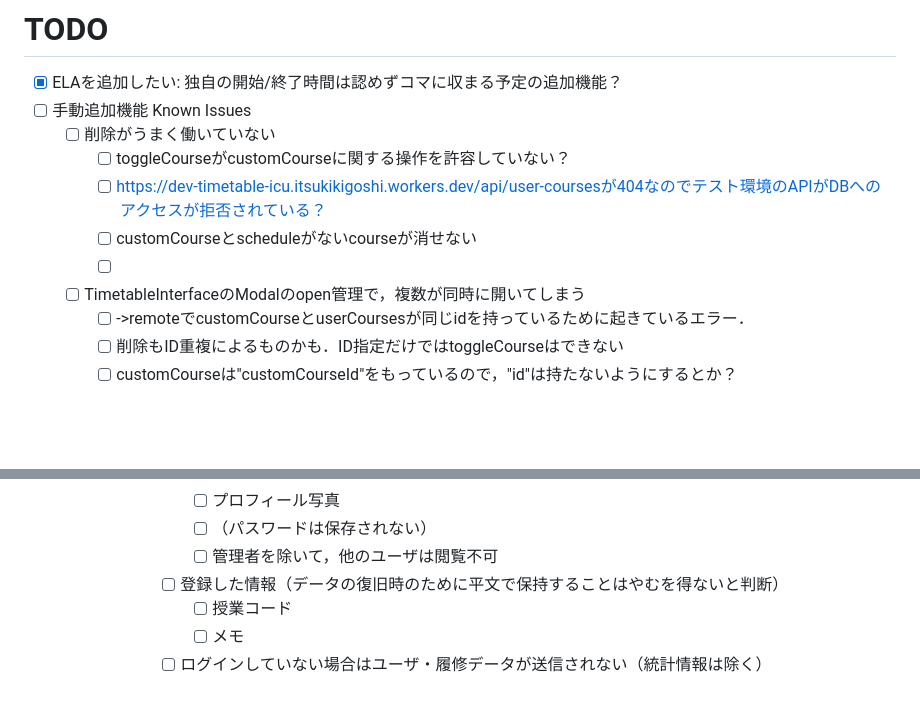
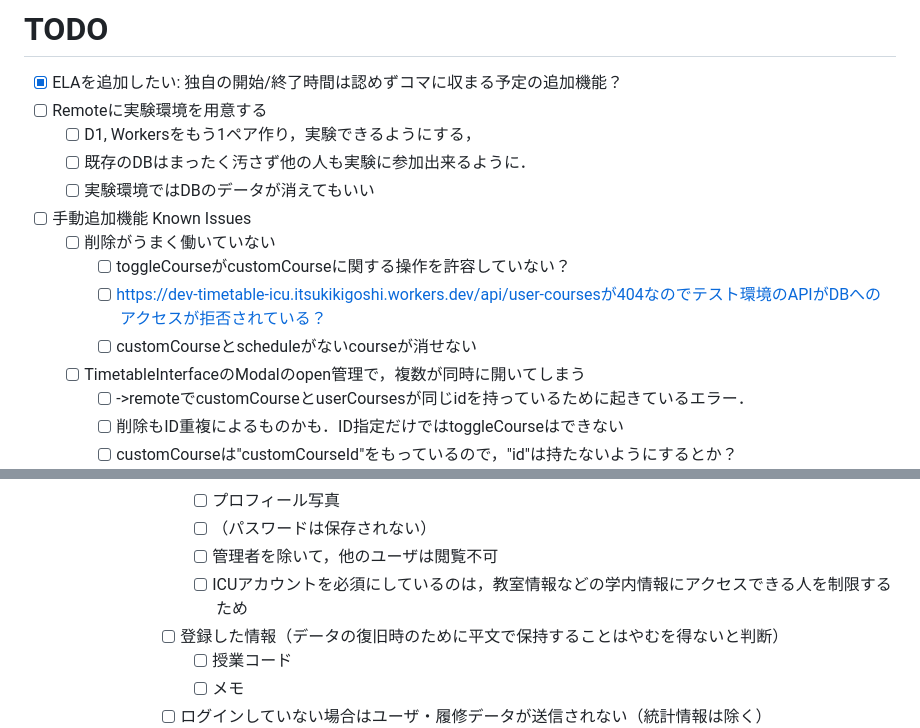
Before and after one commit to ItsukiKigoshi/timetable.icu, a Markdown page: README.md, 2 parts joined by grey strips. Rendered like a GitHub page; blank space fills up the shorter version.

```diff
--- a/README.md
+++ b/README.md
@@ -143,12 +143,15 @@ ICU生の時間割・履修登録ツールの決定版
 
 # TODO
 - [x] ELAを追加したい: 独自の開始/終了時間は認めずコマに収まる予定の追加機能？
+- [ ] Remoteに実験環境を用意する
+  - [ ] D1, Workersをもう1ペア作り，実験できるようにする，
+  - [ ] 既存のDBはまったく汚さず他の人も実験に参加出来るように．
+  - [ ] 実験環境ではDBのデータが消えてもいい
 - [ ] 手動追加機能 Known Issues
   - [ ] 削除がうまく働いていない
     - [ ] toggleCourseがcustomCourseに関する操作を許容していない？
     - [ ] https://dev-timetable-icu.itsukikigoshi.workers.dev/api/user-coursesが404なのでテスト環境のAPIがDBへのアクセスが拒否されている？
     - [ ] customCourseとscheduleがないcourseが消せない
-    - [ ]
   - [ ] TimetableInterfaceのModalのopen管理で，複数が同時に開いてしまう
     - [ ] ->remoteでcustomCourseとuserCoursesが同じidを持っているために起きているエラー．
     - [ ] 削除もID重複によるものかも．ID指定だけではtoggleCourseはできない
@@ -374,6 +377,7 @@ ICU生の時間割・履修登録ツールの決定版
               - [ ] プロフィール写真
               - [ ] （パスワードは保存されない）
               - [ ] 管理者を除いて，他のユーザは閲覧不可
+              - [ ] ICUアカウントを必須にしているのは，教室情報などの学内情報にアクセスできる人を制限するため
             - [ ] 登録した情報（データの復旧時のために平文で保持することはやむを得ないと判断）
               - [ ] 授業コード
               - [ ] メモ
```
